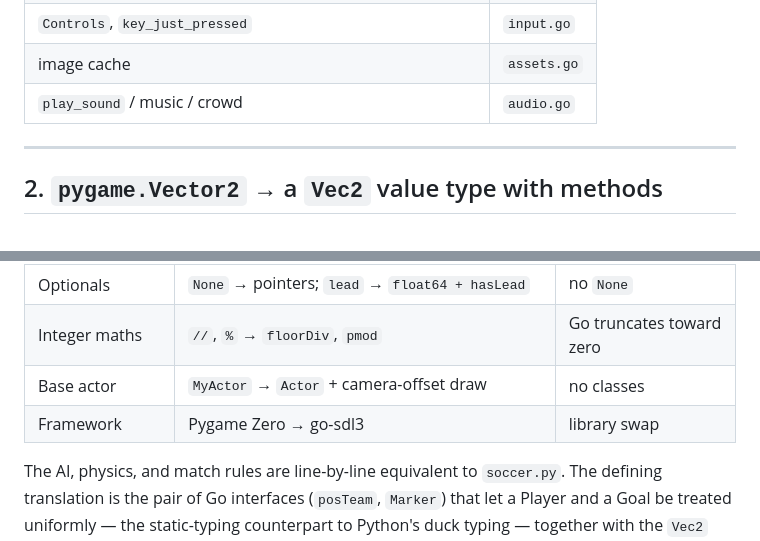
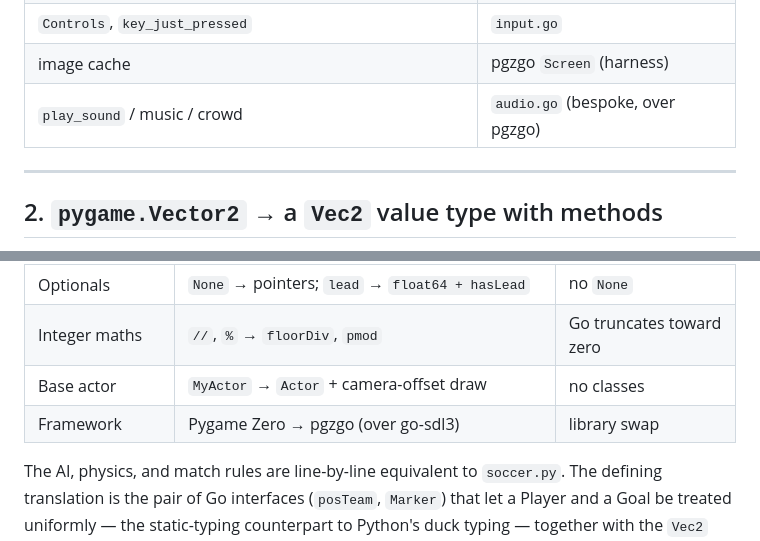
Before and after one commit to chrplr/soccer-go, a Markdown page: Python_and_Go_implementation_comparison.md, 2 parts joined by grey strips. Drawn GitHub-style.

Commit message:
docs: update Python/Go comparison for the pgzgo harness
The framework plumbing (loop, image cache + blit/text/polygon/clip helpers,
mixer, keyboard snapshot) now lives in pgzgo, so the file tables and framework
sections describe the present pgzgo-based structure rather than hand-written
go-sdl3 plumbing.

Co-Authored-By: Claude Opus 4.8 <noreply@anthropic.com>
Claude-Session: https://claude.ai/code/session_012kbppenktag3sTLPnXbGnY

```diff
--- a/Python_and_Go_implementation_comparison.md
+++ b/Python_and_Go_implementation_comparison.md
@@ -28,8 +28,8 @@ Python is a single 1,126-line module. The Go port splits it by concern:
 | `Vector2` replacement + `safe_normalise` | `vec.go` |
 | geometry, constants, `sin/cos`, `cost`, `ball_physics`, `steps` | `geom.go` |
 | `Controls`, `key_just_pressed` | `input.go` |
-| image cache | `assets.go` |
-| `play_sound` / music / crowd | `audio.go` |
+| image cache | pgzgo `Screen` (harness) |
+| `play_sound` / music / crowd | `audio.go` (bespoke, over pgzgo) |
 
 ---
 
@@ -281,7 +281,7 @@ end) is reproduced with a `drawItem{main, shadow}` list and `sort.SliceStable`.
 | Optionals | `None` → pointers; `lead` → `float64 + hasLead` | no `None` |
 | Integer maths | `//`, `%` → `floorDiv`, `pmod` | Go truncates toward zero |
 | Base actor | `MyActor` → `Actor` + camera-offset draw | no classes |
-| Framework | Pygame Zero → go-sdl3 | library swap |
+| Framework | Pygame Zero → pgzgo (over go-sdl3) | library swap |
 
 The AI, physics, and match rules are line-by-line equivalent to `soccer.py`. The
 defining translation is the pair of Go interfaces (`posTeam`, `Marker`) that let
```
